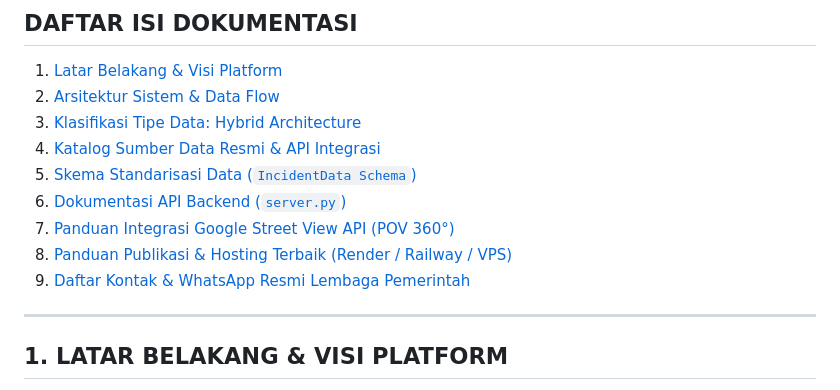
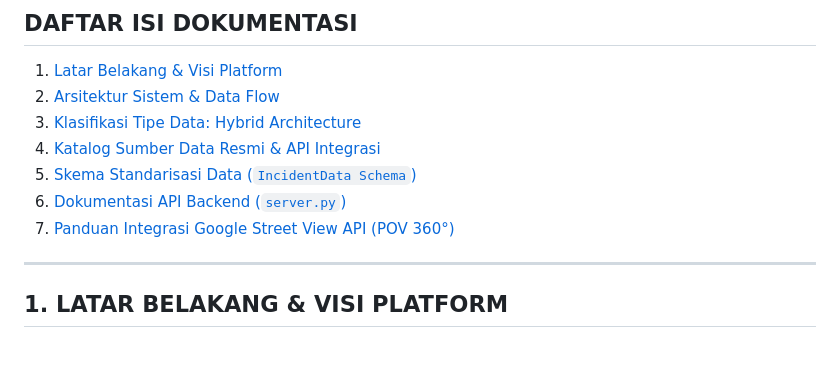
Before and after one commit to arjunahmads20/speakup, a Markdown page: README.md, the part around the change. Drawn GitHub-style; blank space fills up the shorter version.

Commit message:
Update README by removing two sections
Removed sections on publishing and contact information from the README.

```diff
--- a/README.md
+++ b/README.md
@@ -16,8 +16,6 @@
 5. [Skema Standarisasi Data (`IncidentData Schema`)](#-5-skema-standarisasi-data-incidentdata-schema)
 6. [Dokumentasi API Backend (`server.py`)](#-6-dokumentasi-api-backend-serverpy)
 7. [Panduan Integrasi Google Street View API (POV 360°)](#-7-panduan-integrasi-google-street-view-api-pov-360)
-8. [Panduan Publikasi & Hosting Terbaik (Render / Railway / VPS)](#-8-panduan-publikasi--hosting-terbaik)
-9. [Daftar Kontak & WhatsApp Resmi Lembaga Pemerintah](#-9-daftar-kontak--whatsapp-resmi-lembaga-pemerintah)
 
 ---
 
```
